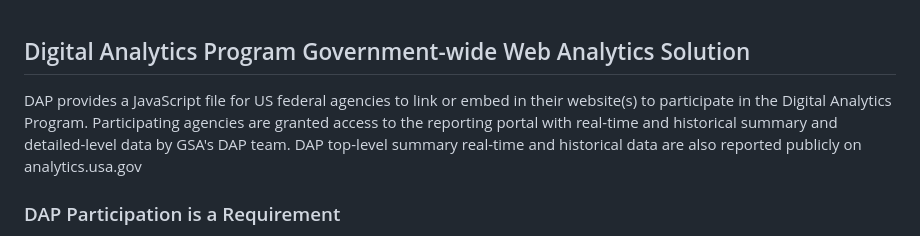
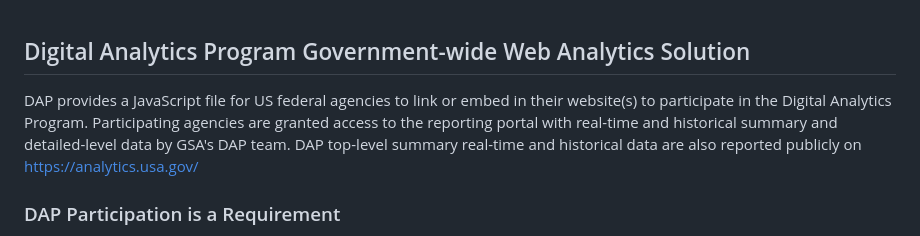
Before and after one commit to digital-analytics-program/gov-wide-code, a Markdown page: README.md, the part around the change. Rendered like a GitHub page.

```diff
--- a/README.md
+++ b/README.md
@@ -1,6 +1,6 @@
 ## Digital Analytics Program Government-wide Web Analytics Solution
 
-DAP provides a JavaScript file for US federal agencies to link or embed in their website(s) to participate in the Digital Analytics Program. Participating agencies are granted access to the reporting portal with real-time and historical summary and detailed-level data by GSA's DAP team. DAP top-level summary real-time and historical data are also reported publicly on analytics.usa.gov
+DAP provides a JavaScript file for US federal agencies to link or embed in their website(s) to participate in the Digital Analytics Program. Participating agencies are granted access to the reporting portal with real-time and historical summary and detailed-level data by GSA's DAP team. DAP top-level summary real-time and historical data are also reported publicly on https://analytics.usa.gov/
 
 ### DAP Participation is a Requirement
 
```
